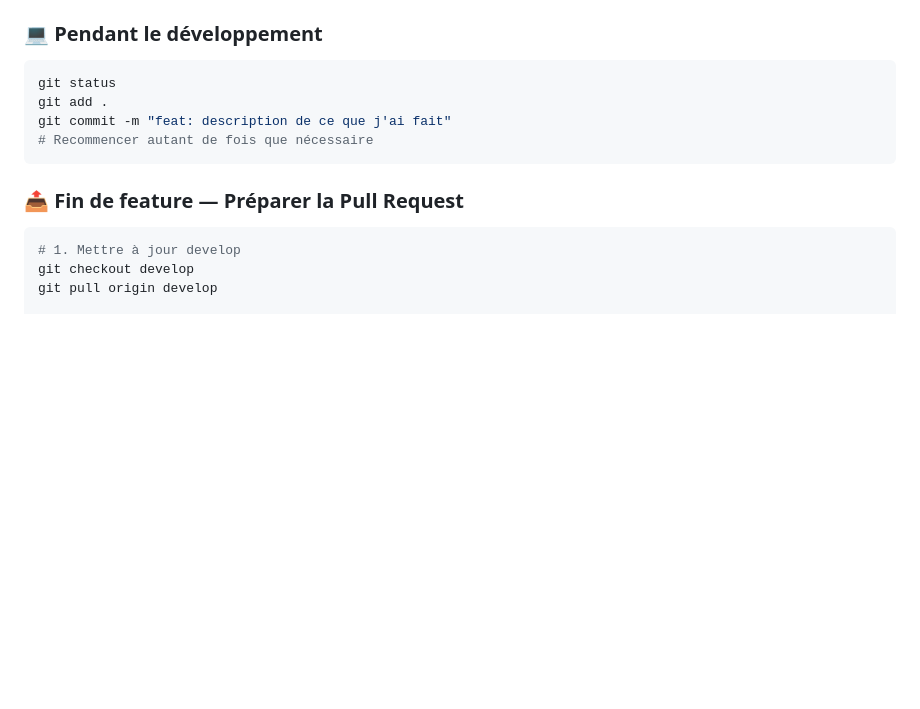
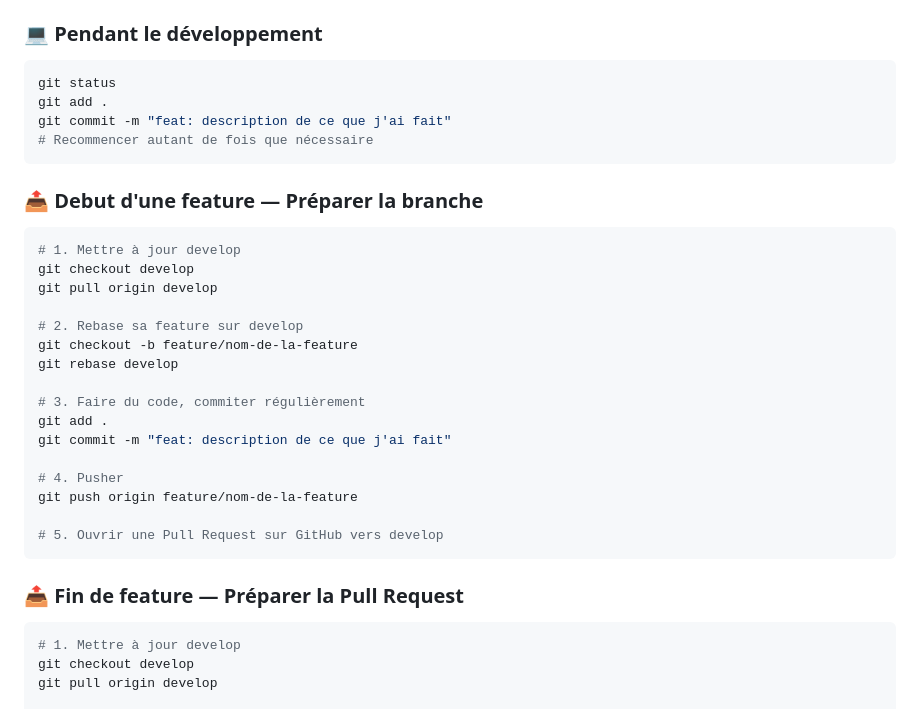
Before and after one commit to paskool87/Projet_GRETA_2, a Markdown page: document/git_workflow_guide.md, the part around one of its changes. Drawn GitHub-style; blank space fills up the shorter version.

````diff
--- a/document/git_workflow_guide.md
+++ b/document/git_workflow_guide.md
@@ -77,7 +86,29 @@ git commit -m "feat: description de ce que j'ai fait"
 # Recommencer autant de fois que nécessaire
 ```
 
+### 📤 Debut d'une feature — Préparer la branche
+
+```bash
+# 1. Mettre à jour develop
+git checkout develop
+git pull origin develop
+
+# 2. Rebase sa feature sur develop
+git checkout -b feature/nom-de-la-feature
+git rebase develop
+
+# 3. Faire du code, commiter régulièrement
+git add .
+git commit -m "feat: description de ce que j'ai fait"
+
+# 4. Pusher
+git push origin feature/nom-de-la-feature
+
+# 5. Ouvrir une Pull Request sur GitHub vers develop
+```
+
 ### 📤 Fin de feature — Préparer la Pull Request
+
 ```bash
 # 1. Mettre à jour develop
 git checkout develop
````
Also changed, not shown: other parts of document/git_workflow_guide.md (+62 -0 lines).
